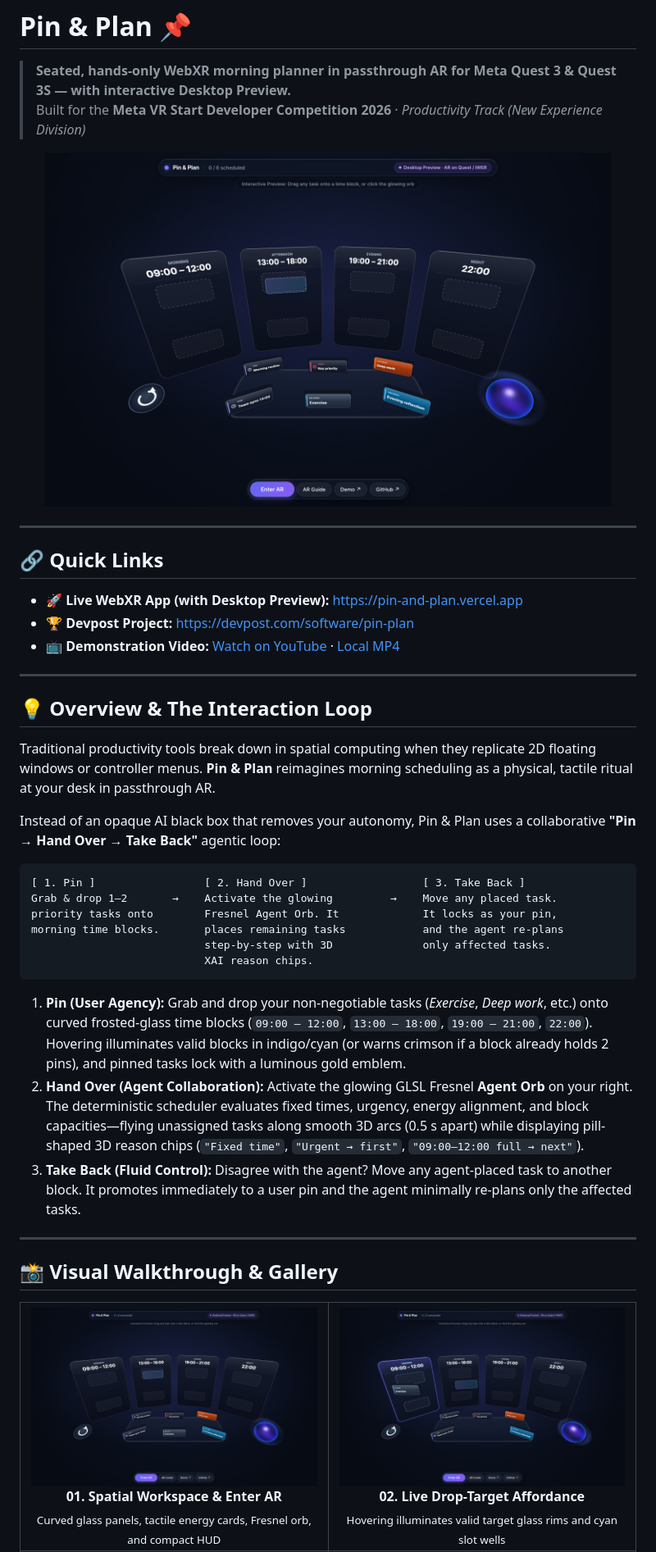
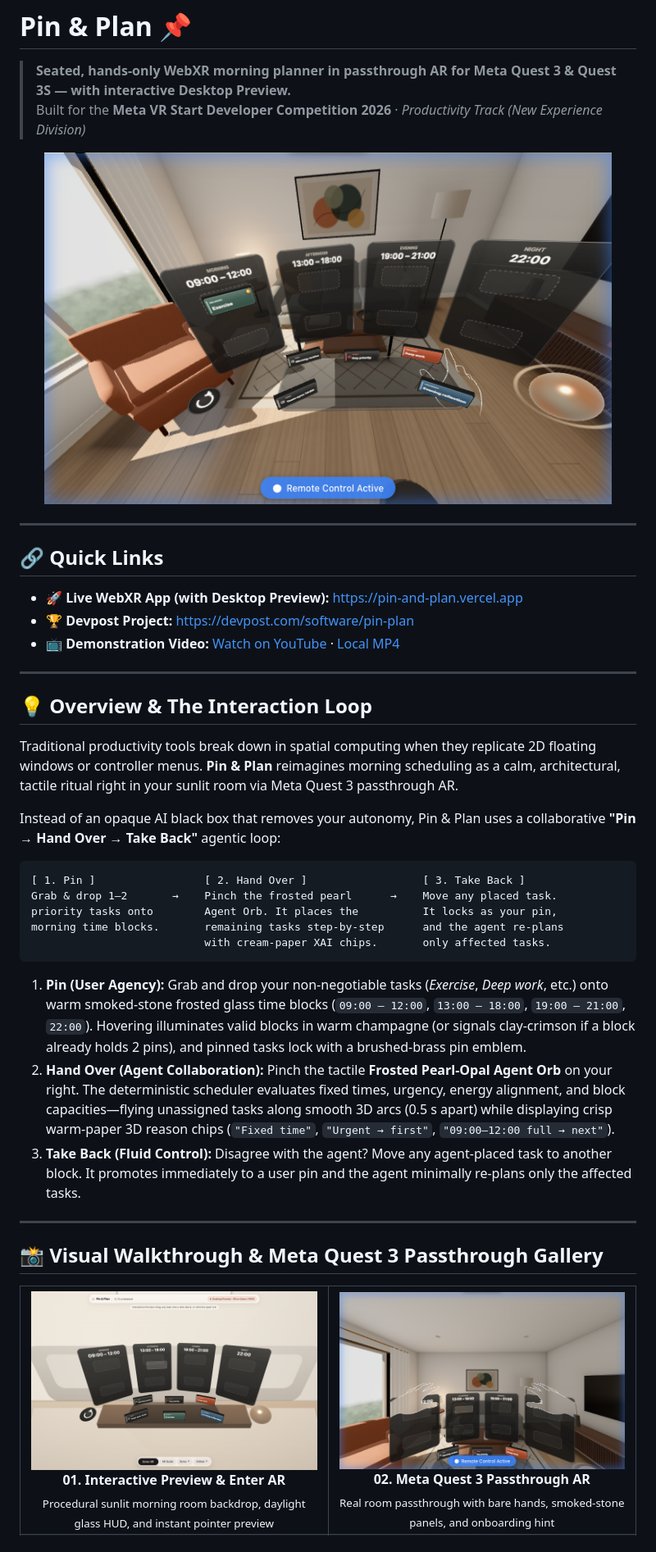
Before and after one commit to PJH720/pin-and-plan, a Markdown page: README.md, the part around one of its changes. Shown at 82% size. Rendered like a GitHub page; pictures changed too: pin-and-plan-media/01-landing-enter-ar.png, pin-and-plan-media/02-passthrough-intro-and-hint.png, pin-and-plan-media/03-pinned-task-and-orb-pulse.png.

Commit message:
fix(design): sunlit architectural spatial palette, Quest 3 IWER verification, responsive mobile camera, and sharp 0.35.5

````diff
--- a/README.md
+++ b/README.md
@@ -4,7 +4,7 @@
 > Built for the **Meta VR Start Developer Competition 2026** · *Productivity Track (New Experience Division)*
 
 <p align="center">
-  <img src="pin-and-plan-media/01-landing-enter-ar.png" alt="Pin & Plan v2.0 Midnight Spatial Studio" width="92%" />
+  <img src="pin-and-plan-media/03-pinned-task-and-orb-pulse.png" alt="Pin & Plan — Hands-Only Meta Quest 3 Passthrough AR Morning Planner" width="92%" />
 </p>
 
 ---
@@ -19,36 +19,35 @@
 
 ## 💡 Overview & The Interaction Loop
 
-Traditional productivity tools break down in spatial computing when they replicate 2D floating windows or controller menus. **Pin & Plan** reimagines morning scheduling as a physical, tactile ritual at your desk in passthrough AR.
+Traditional productivity tools break down in spatial computing when they replicate 2D floating windows or controller menus. **Pin & Plan** reimagines morning scheduling as a calm, architectural, tactile ritual right in your sunlit room via Meta Quest 3 passthrough AR.
 
 Instead of an opaque AI black box that removes your autonomy, Pin & Plan uses a collaborative **"Pin → Hand Over → Take Back"** agentic loop:
 
 ```
 [ 1. Pin ]                 [ 2. Hand Over ]                  [ 3. Take Back ]
-Grab & drop 1–2       →    Activate the glowing         →    Move any placed task.
-priority tasks onto        Fresnel Agent Orb. It             It locks as your pin,
-morning time blocks.       places remaining tasks            and the agent re-plans
-                           step-by-step with 3D              only affected tasks.
-                           XAI reason chips.
+Grab & drop 1–2       →    Pinch the frosted pearl      →    Move any placed task.
+priority tasks onto        Agent Orb. It places the          It locks as your pin,
+morning time blocks.       remaining tasks step-by-step      and the agent re-plans
+                           with cream-paper XAI chips.       only affected tasks.
 ```
 
-1. **Pin (User Agency):** Grab and drop your non-negotiable tasks (*Exercise*, *Deep work*, etc.) onto curved frosted-glass time blocks (`09:00 – 12:00`, `13:00 – 18:00`, `19:00 – 21:00`, `22:00`). Hovering illuminates valid blocks in indigo/cyan (or warns crimson if a block already holds 2 pins), and pinned tasks lock with a luminous gold emblem.
-2. **Hand Over (Agent Collaboration):** Activate the glowing GLSL Fresnel **Agent Orb** on your right. The deterministic scheduler evaluates fixed times, urgency, energy alignment, and block capacities—flying unassigned tasks along smooth 3D arcs (0.5 s apart) while displaying pill-shaped 3D reason chips (`"Fixed time"`, `"Urgent → first"`, `"09:00–12:00 full → next"`).
+1. **Pin (User Agency):** Grab and drop your non-negotiable tasks (*Exercise*, *Deep work*, etc.) onto warm smoked-stone frosted glass time blocks (`09:00 – 12:00`, `13:00 – 18:00`, `19:00 – 21:00`, `22:00`). Hovering illuminates valid blocks in warm champagne (or signals clay-crimson if a block already holds 2 pins), and pinned tasks lock with a brushed-brass pin emblem.
+2. **Hand Over (Agent Collaboration):** Pinch the tactile **Frosted Pearl-Opal Agent Orb** on your right. The deterministic scheduler evaluates fixed times, urgency, energy alignment, and block capacities—flying unassigned tasks along smooth 3D arcs (0.5 s apart) while displaying crisp warm-paper 3D reason chips (`"Fixed time"`, `"Urgent → first"`, `"09:00–12:00 full → next"`).
 3. **Take Back (Fluid Control):** Disagree with the agent? Move any agent-placed task to another block. It promotes immediately to a user pin and the agent minimally re-plans only the affected tasks.
 
 ---
 
-## 📸 Visual Walkthrough & Gallery
+## 📸 Visual Walkthrough & Meta Quest 3 Passthrough Gallery
 
 <table width="100%">
   <tr>
     <td width="50%" align="center">
-      <img src="pin-and-plan-media/01-landing-enter-ar.png" width="100%" alt="01 Midnight Spatial Studio Landing" />
-      <br /><b>01. Spatial Workspace &amp; Enter AR</b><br /><sub>Curved glass panels, tactile energy cards, Fresnel orb, and compact HUD</sub>
+      <img src="pin-and-plan-media/01-landing-enter-ar.png" width="100%" alt="01 Sunlit Desktop Preview & Enter AR" />
+      <br /><b>01. Interactive Preview &amp; Enter AR</b><br /><sub>Procedural sunlit morning room backdrop, daylight glass HUD, and instant pointer preview</sub>
     </td>
     <td width="50%" align="center">
-      <img src="pin-and-plan-media/02-passthrough-intro-and-hint.png" width="100%" alt="02 Pre-Drop Hover Highlight" />
-      <br /><b>02. Live Drop-Target Affordance</b><br /><sub>Hovering illuminates valid target glass rims and cyan slot wells</sub>
+      <img src="pin-and-plan-media/02-passthrough-intro-and-hint.png" width="100%" alt="02 Meta Quest 3 Passthrough AR Intro" />
+      <br /><b>02. Meta Quest 3 Passthrough AR</b><br /><sub>Real room passthrough with bare hands, smoked-stone panels, and onboarding hint</sub>
     </td>
   </tr>
   <tr>
````
Also changed, not shown: other parts of README.md (+26 -25 lines), pin-and-plan-media/04-agent-staged-reason-chips.png, pin-and-plan-media/05-day-planned-card-and-chips.png, 13 other files.
